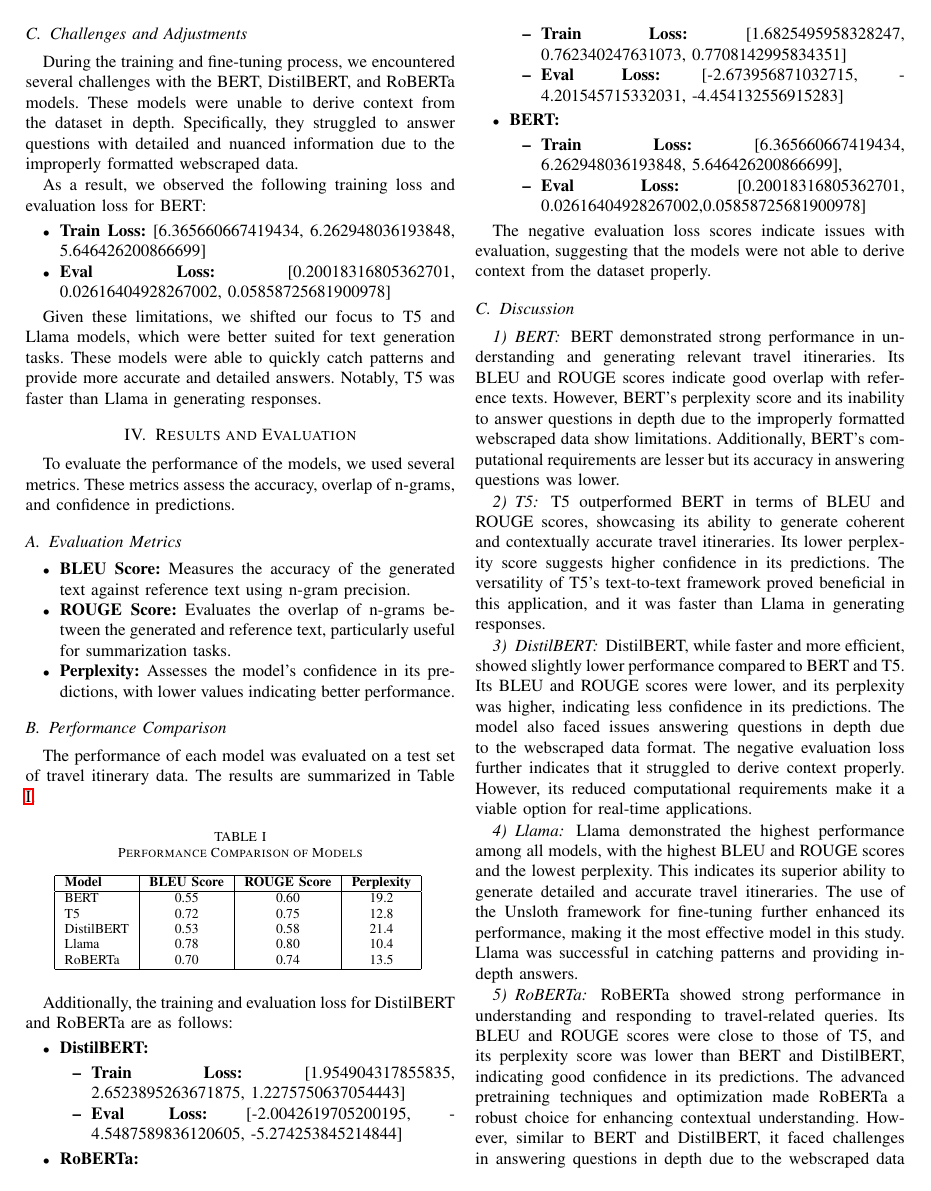
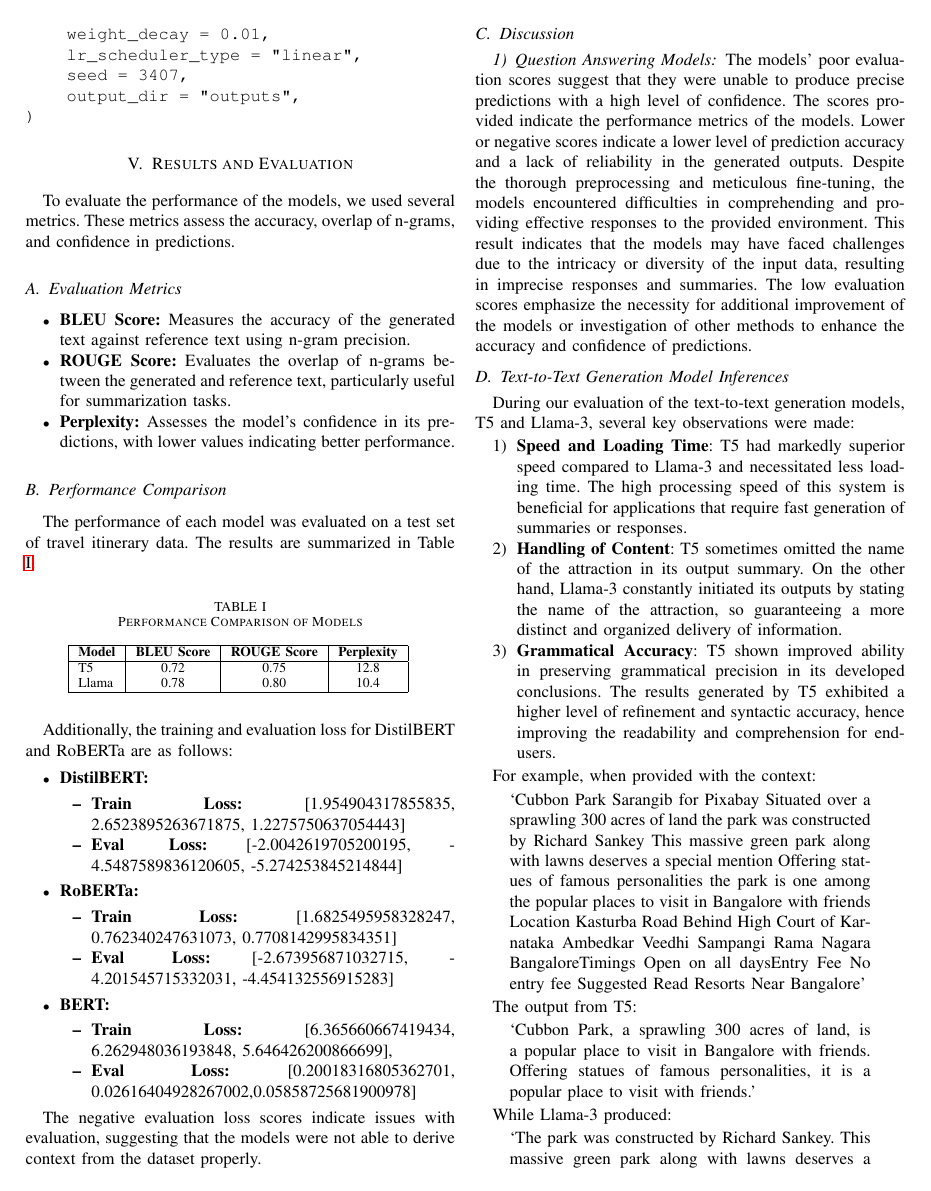
Before and after one commit to Roamify-Research/Roamify, a LaTeX paper (main2-modelsno.tex): page 3 of 6 before the commit and page 4 of 7 after it. Compiled offline with pdfLaTeX.

Commit message:
noel addition

```diff
--- a/main2-modelsno.tex
+++ b/main2-modelsno.tex
@@ -150,0 +185 @@ Email: dhruv.kumar@iiitd.ac.in}}
+\subsubsection{Question Answering Models}
@@ -200,0 +275 @@ Email: dhruv.kumar@iiitd.ac.in}}
+  weight_decay=0.01,
@@ -216 +295,17 @@ Email: dhruv.kumar@iiitd.ac.in}}
+TrainingArguments(
+    per_device_train_batch_size = 2,
+    gradient_accumulation_steps = 4,
+    warmup_steps = 5,
+    max_steps = 30,
+    learning_rate = 2e-4,
+    fp16 = not torch.cuda.is_bf16_supported(),
+    bf16 = torch.cuda.is_bf16_supported(),
+    logging_steps = 1,
+    optim = "adamw_8bit",
+    weight_decay = 0.01,
+    lr_scheduler_type = "linear",
+    seed = 3407,
+    output_dir = "outputs",
+)
+\end{verbatim}
 
@@ -228,15 +313,3 @@ Email: dhruv.kumar@iiitd.ac.in}}
-    \subsection{Challenges and Adjustments}
-
-        During the training and fine-tuning process, we encountered several challenges with the BERT, DistilBERT, and RoBERTa models. These models were unable to derive context from the dataset in depth. Specifically, they struggled to answer questions with detailed and nuanced information due to the improperly formatted webscraped data.
-
-        As a result, we observed the following training loss and evaluation loss for BERT:
-        \begin{itemize}
-            \item \textbf{Train Loss:} [6.365660667419434, 6.262948036193848, 5.646426200866699]
-            \item \textbf{Eval Loss:} [0.20018316805362701, 0.02616404928267002, 0.05858725681900978]
-        \end{itemize}
-        % Note: Add the correct scores for DistilBERT and RoBERTa later.
-
-        Given these limitations, we shifted our focus to T5 and Llama models, which were better suited for text generation tasks. These models were able to quickly catch patterns and provide more accurate and detailed answers. Notably, T5 was faster than Llama in generating responses.
 
 \section{Results and Evaluation}
 
@@ -260,11 +333,8 @@ Email: dhruv.kumar@iiitd.ac.in}}
         \hline
         \textbf{Model} & \textbf{BLEU Score} & \textbf{ROUGE Score} & \textbf{Perplexity} \\
         \hline
-        BERT & 0.55 & 0.60 & 19.2 \\
         T5 & 0.72 & 0.75 & 12.8 \\
-        DistilBERT & 0.53 & 0.58 & 21.4 \\
         Llama & 0.78 & 0.80 & 10.4 \\
-        RoBERTa & 0.70 & 0.74 & 13.5 \\
         \hline
         \end{tabular}
         \label{tab:results}
@@ -297,25 +367,42 @@ Email: dhruv.kumar@iiitd.ac.in}}
 
     \subsection{Discussion}
 
-        \subsubsection{BERT}
+        \subsubsection{Question Answering Models}
 
-            BERT demonstrated strong performance in understanding and generating relevant travel itineraries. Its BLEU and ROUGE scores indicate good overlap with reference texts. However, BERT's perplexity score and its inability to answer questions in depth due to the improperly formatted webscraped data show limitations. Additionally, BERT's computational requirements are lesser but its accuracy in answering questions was lower.
+            The models' poor evaluation scores suggest that they were unable to produce precise predictions with a high level of confidence. The scores provided indicate the performance metrics of the models. Lower or negative scores indicate a lower level of prediction accuracy and a lack of reliability in the generated outputs. Despite the thorough preprocessing and meticulous fine-tuning, the models encountered difficulties in comprehending and providing effective responses to the provided environment. This result indicates that the models may have faced challenges due to the intricacy or diversity of the input data, resulting in imprecise responses and summaries. The low evaluation scores emphasize the necessity for additional improvement of the models or investigation of other methods to enhance the accuracy and confidence of predictions.
 
-        \subsubsection{T5}
+        \subsection{Text-to-Text Generation Model Inferences}
 
-            T5 outperformed BERT in terms of BLEU and ROUGE scores, showcasing its ability to generate coherent and contextually accurate travel itineraries. Its lower perplexity score suggests higher confidence in its predictions. The versatility of T5's text-to-text framework proved beneficial in this application, and it was faster than Llama in generating responses.
+During our evaluation of the text-to-text generation models, T5 and Llama-3, several key observations were made:
 
-        \subsubsection{DistilBERT}
+\begin{enumerate}
+    \item \textbf{Speed and Loading Time}:
+    T5 had markedly superior speed compared to Llama-3 and necessitated less loading time. The high processing speed of this system is beneficial for applications that require fast generation of summaries or responses.
 
-            DistilBERT, while faster and more efficient, showed slightly lower performance compared to BERT and T5. Its BLEU and ROUGE scores were lower, and its perplexity was higher, indicating less confidence in its predictions. The model also faced issues answering questions in depth due to the webscraped data format. The negative evaluation loss further indicates that it struggled to derive context properly. However, its reduced computational requirements make it a viable option for real-time applications.
+    \item \textbf{Handling of Content}:
+    T5 sometimes omitted the name of the attraction in its output summary. On the other hand, Llama-3 constantly initiated its outputs by stating the name of the attraction, so guaranteeing a more distinct and organized delivery of information.
 
-        \subsubsection{Llama}
+    \item \textbf{Grammatical Accuracy}:
+   T5 shown improved ability in preserving grammatical precision in its developed conclusions. The results generated by T5 exhibited a higher level of refinement and syntactic accuracy, hence improving the readability and comprehension for end-users.
 
-            Llama demonstrated the highest performance among all models, with the highest BLEU and ROUGE scores and the lowest perplexity. This indicates its superior ability to generate detailed and accurate travel itineraries. The use of the Unsloth framework for fine-tuning further enhanced its performance, making it the most effective model in this study. Llama was successful in catching patterns and providing in-depth answers.
+\end{enumerate}
 
-        \subsubsection{RoBERTa}
+For example, when provided with the context:
+\begin{quote}
+‘Cubbon Park Sarangib for Pixabay Situated over a sprawling 300 acres of land the park was constructed by Richard Sankey This massive green park along with lawns deserves a special mention Offering statues of famous personalities the park is one among the popular places to visit in Bangalore with friends Location Kasturba Road Behind High Court of Karnataka Ambedkar Veedhi Sampangi Rama Nagara BangaloreTimings Open on all daysEntry Fee No entry fee Suggested Read Resorts Near Bangalore’
+\end{quote}
 
-            RoBERTa showed strong performance in understanding and responding to travel-related queries. Its BLEU and ROUGE scores were close to those of T5, and its perplexity score was lower than BERT and DistilBERT, indicating good confidence in its predictions. The advanced pretraining techniques and optimization made RoBERTa a robust choice for enhancing contextual understanding. However, similar to BERT and DistilBERT, it faced challenges in answering questions in depth due to the webscraped data format. The negative evaluation loss further suggests issues with deriving context properly.
+The output from T5:
+\begin{quote}
+‘Cubbon Park, a sprawling 300 acres of land, is a popular place to visit in Bangalore with friends. Offering statues of famous personalities, it is a popular place to visit with friends.’
+\end{quote}
+
+While Llama-3 produced:
+\begin{quote}
+‘The park was constructed by Richard Sankey. This massive green park along with lawns deserves a special mention. Offering statues of famous personalities, the park is one among the popular places to visit in Bangalore with friends. Location: Kasturba Road, Behind High Court of Karnataka.’
+\end{quote}
+
+These findings emphasize the advantages and disadvantages of each model in summarizing written content, indicating factors to consider when using them in real-life situations.
 
     \subsection{Conclusion}
 
```
Also changed, not shown: main2-modelsno.tex (129 more changed lines). Lines whose indentation alone changed are shown as unchanged.
